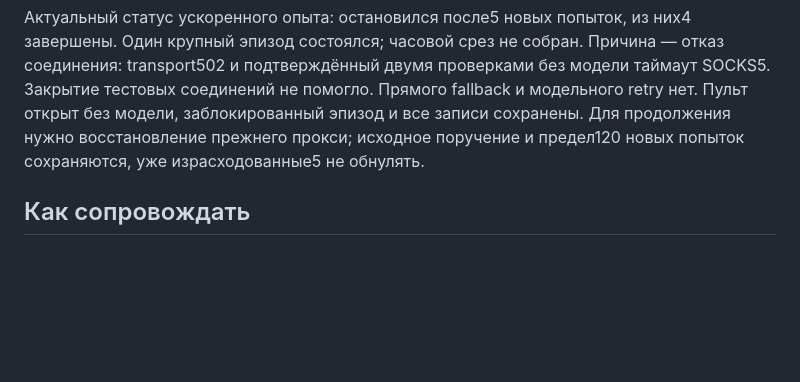
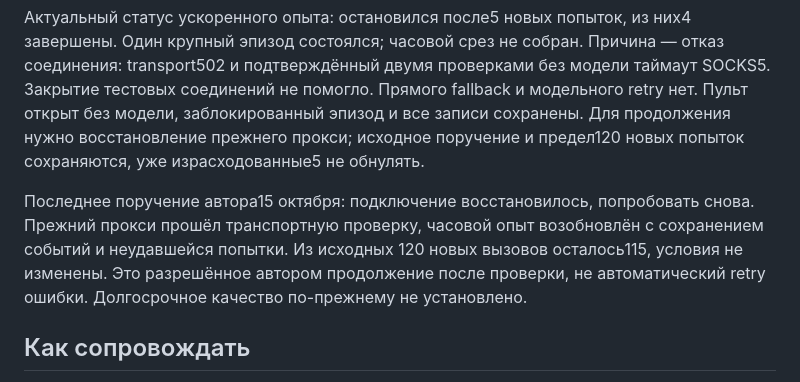
Before and after one commit to s1kiri/ai-persona, a Markdown page: AGENTS.md, the part around the change. GitHub-like rendering; blank space fills up the shorter version.

```diff
--- a/AGENTS.md
+++ b/AGENTS.md
@@ -439,6 +439,13 @@ fallback и модельного retry нет. Пульт открыт без м
 прежнего прокси; исходное поручение и предел120 новых попыток сохраняются,
 уже израсходованные5 не обнулять.
 
+Последнее поручение автора15 октября: подключение восстановилось,
+попробовать снова. Прежний прокси прошёл транспортную проверку, часовой
+опыт возобновлён с сохранением событий и неудавшейся попытки. Из исходных
+120 новых вызовов осталось115, условия не изменены. Это разрешённое
+автором продолжение после проверки, не автоматический retry ошибки.
+Долгосрочное качество по-прежнему не установлено.
+
 ## Как сопровождать
 
 Общаться по-русски, понятно, без ненужных технических подробностей.
```
Also changed, not shown: docs/world-lab.md (+6 -0 lines).
